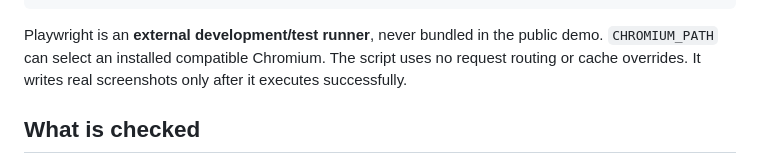
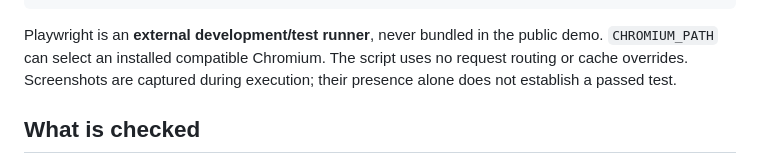
Before and after one commit to Emin-dev/shift, a Markdown page: README.md, the part around the change. GitHub-like rendering.

Commit message:
docs: record exact-revision CI and screenshot evidence limits

````diff
--- a/README.md
+++ b/README.md
@@ -68,7 +68,7 @@ node tests/browser.mjs
 SHIFT_URL=https://your-authorized-preview.example node tests/browser.mjs
 ```
 
-Playwright is an **external development/test runner**, never bundled in the public demo. `CHROMIUM_PATH` can select an installed compatible Chromium. The script uses no request routing or cache overrides. It writes real screenshots only after it executes successfully.
+Playwright is an **external development/test runner**, never bundled in the public demo. `CHROMIUM_PATH` can select an installed compatible Chromium. The script uses no request routing or cache overrides. Screenshots are captured during execution; their presence alone does not establish a passed test.
 
 ## What is checked
 
````
Also changed, not shown: docs/VERIFICATION.md (+6 -0 lines).
